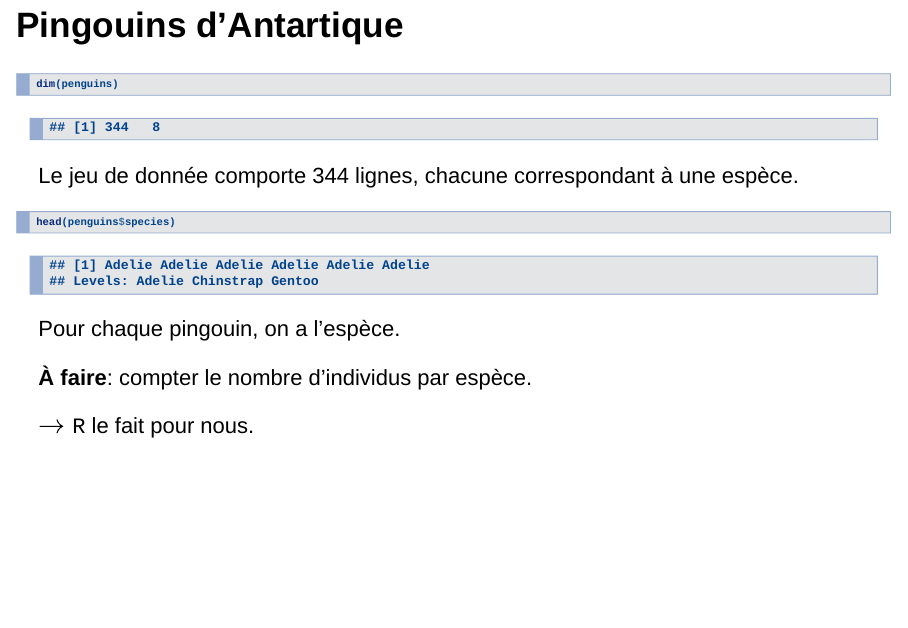
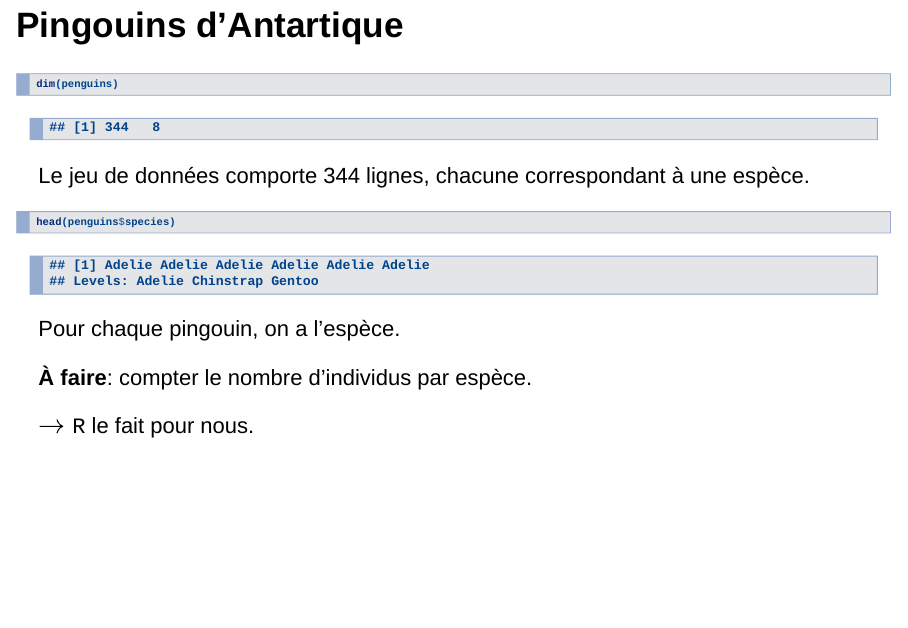
Before and after one commit to pbastide/do3-dataviz, an R Markdown document (slide/Cours_02_quali.Rmd): page 16 of 40. Rendered offline with R 4.5, knitr and Pandoc, with nearby package versions; drawn as Slidy slides in place of the format the file asks for.

Commit message:
fix typo : missining 's' in 'jeu de donné' (Cours_02_quali)

````diff
--- a/slide/Cours_02_quali.Rmd
+++ b/slide/Cours_02_quali.Rmd
@@ -182,7 +182,7 @@ head(penguins)
 dim(penguins)
 ```
 
-Le jeu de donnée comporte `r nrow(penguins)` lignes,
+Le jeu de données comporte `r nrow(penguins)` lignes,
 chacune correspondant à une espèce.
 
 ```{r penguin-3}
````
